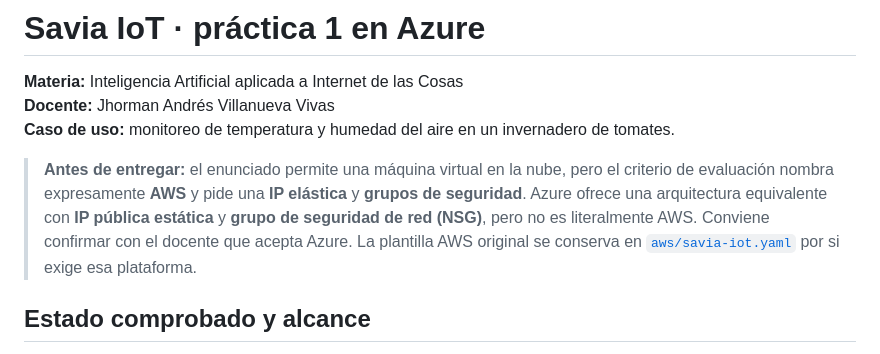
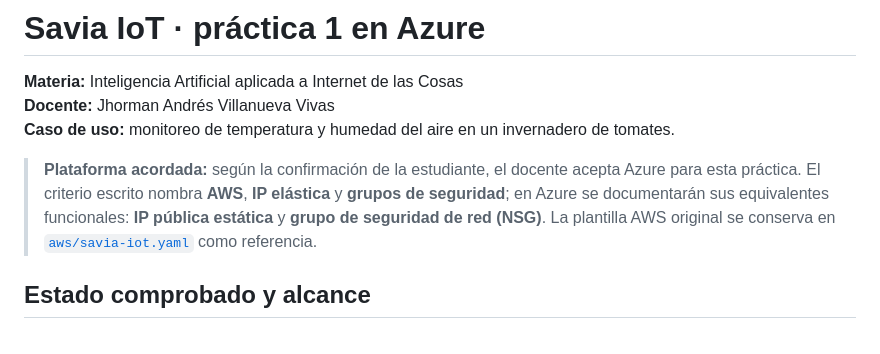
Before and after one commit to nathernandez1189/savia-iot, a Markdown page: GUIA_PRACTICA_1_AZURE.md, the part around the change. Rendered like a GitHub page.

Commit message:
Documentar aprobación docente de Azure para práctica 1

```diff
--- a/GUIA_PRACTICA_1_AZURE.md
+++ b/GUIA_PRACTICA_1_AZURE.md
@@ -4,7 +4,7 @@
 **Docente:** Jhorman Andrés Villanueva Vivas
 **Caso de uso:** monitoreo de temperatura y humedad del aire en un invernadero de tomates.
 
-> **Antes de entregar:** el enunciado permite una máquina virtual en la nube, pero el criterio de evaluación nombra expresamente **AWS** y pide una **IP elástica** y **grupos de seguridad**. Azure ofrece una arquitectura equivalente con **IP pública estática** y **grupo de seguridad de red (NSG)**, pero no es literalmente AWS. Conviene confirmar con el docente que acepta Azure. La plantilla AWS original se conserva en [`aws/savia-iot.yaml`](aws/savia-iot.yaml) por si exige esa plataforma.
+> **Plataforma acordada:** según la confirmación de la estudiante, el docente acepta Azure para esta práctica. El criterio escrito nombra **AWS**, **IP elástica** y **grupos de seguridad**; en Azure se documentarán sus equivalentes funcionales: **IP pública estática** y **grupo de seguridad de red (NSG)**. La plantilla AWS original se conserva en [`aws/savia-iot.yaml`](aws/savia-iot.yaml) como referencia.
 
 ## Estado comprobado y alcance
 
```
